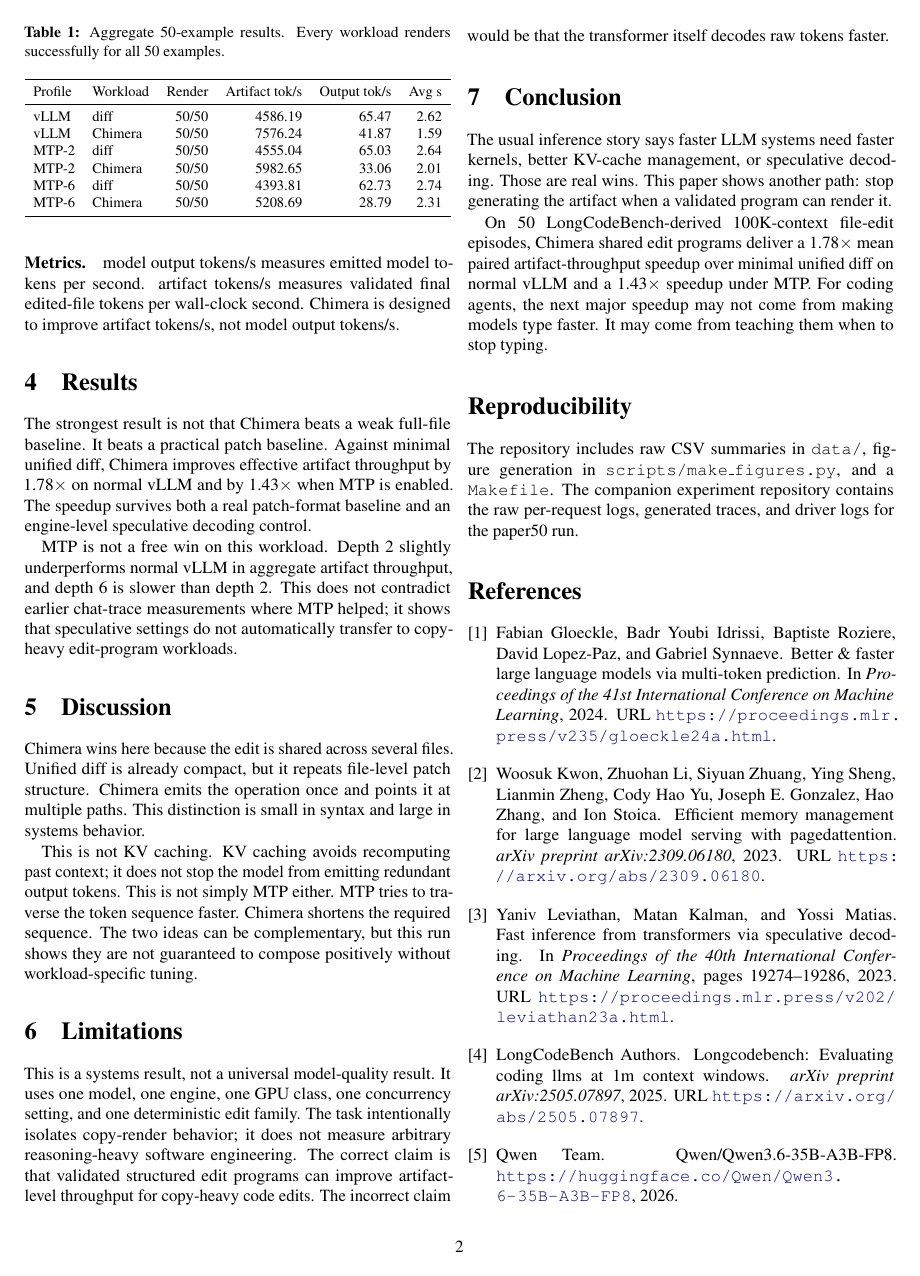
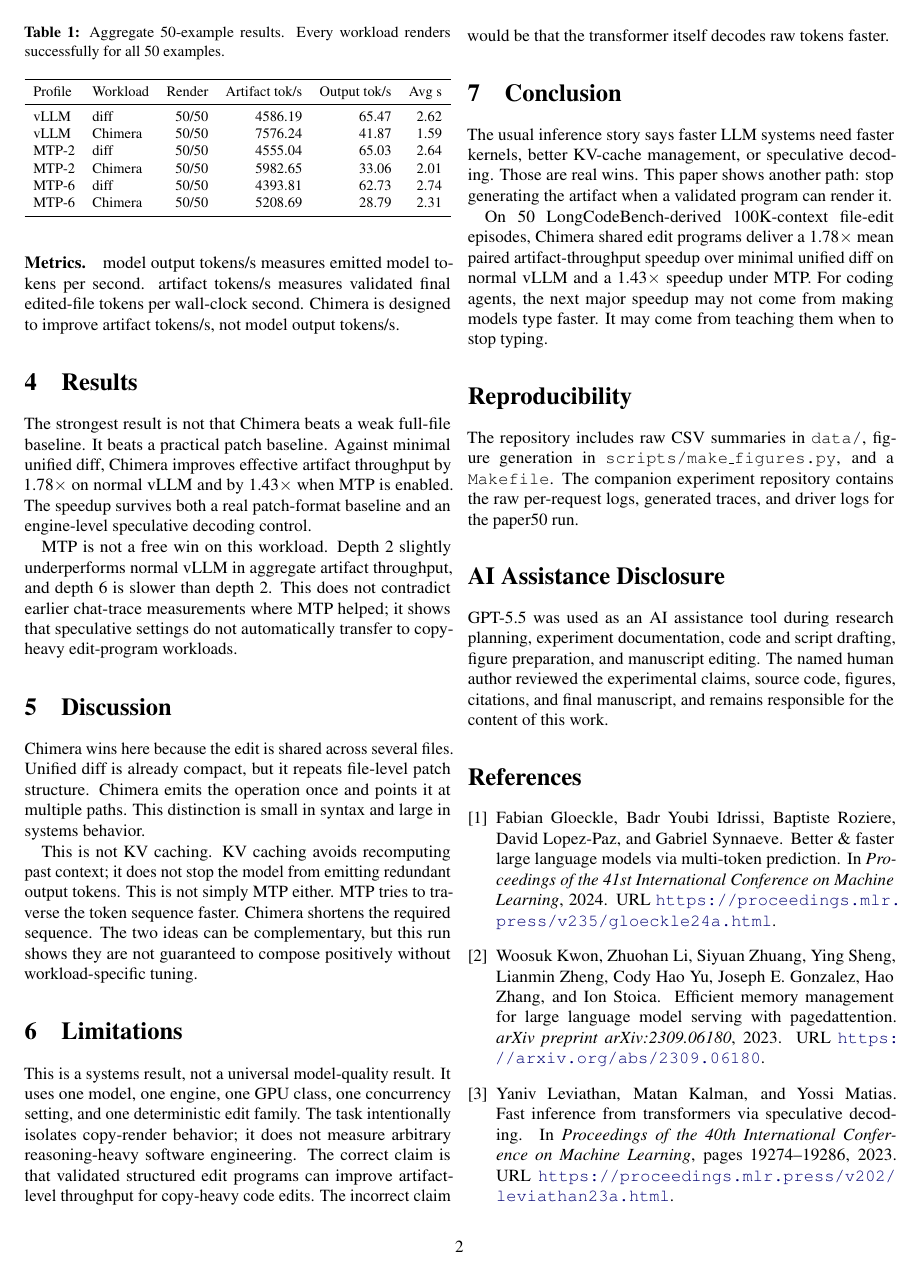
Before and after one commit to cderinbogaz/chimera-shared-edit-programs-paper, a LaTeX paper (paper/main.tex): page 2 of 4. Compiled offline with pdfLaTeX.

Commit message:
Move GPT-5.5 to AI disclosure

```diff
--- a/paper/main.tex
+++ b/paper/main.tex
@@ -30,7 +30,7 @@
 \large Chimera Shared Edit Programs for Faster Long-Context Code Editing}
 
 \author{
-Ceyhun Derinbogaz \and GPT-5.5
+Ceyhun Derinbogaz
 }
 
 \date{May 28, 2026}
@@ -245,6 +245,14 @@ in \texttt{scripts/make\_figures.py}, and a \texttt{Makefile}. The companion
 experiment repository contains the raw per-request logs, generated traces, and
 driver logs for the paper50 run.
 
+\section*{AI Assistance Disclosure}
+
+GPT-5.5 was used as an AI assistance tool during research planning, experiment
+documentation, code and script drafting, figure preparation, and manuscript
+editing. The named human author reviewed the experimental claims, source code,
+figures, citations, and final manuscript, and remains responsible for the
+content of this work.
+
 \bibliographystyle{plainnat}
 \bibliography{references}
 
```
Also changed, not shown: paper/main.pdf.
